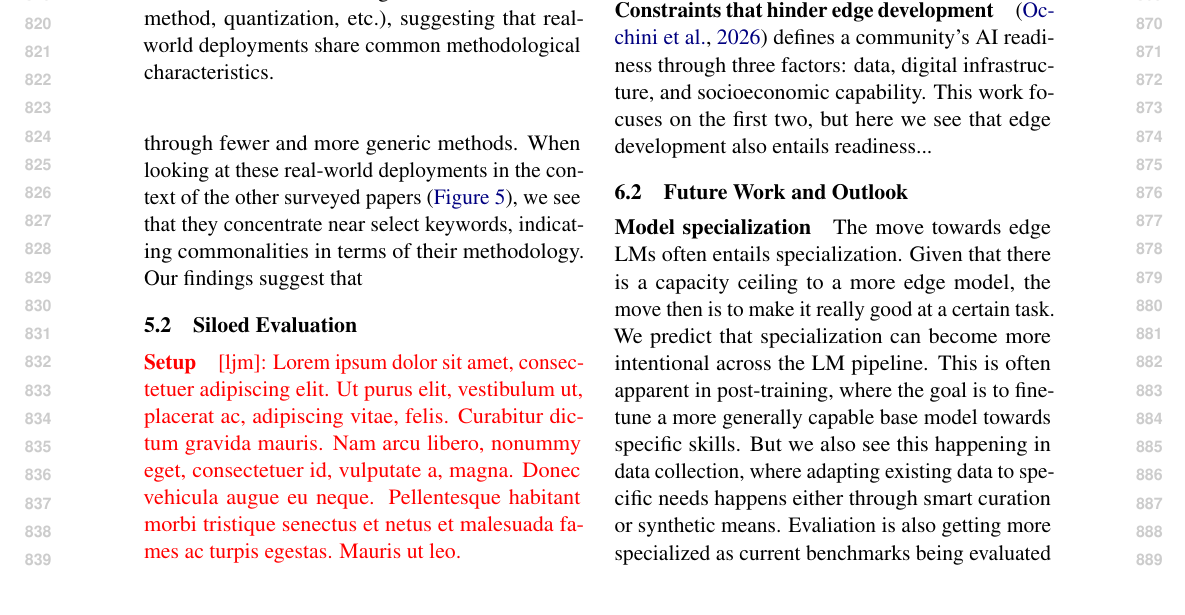
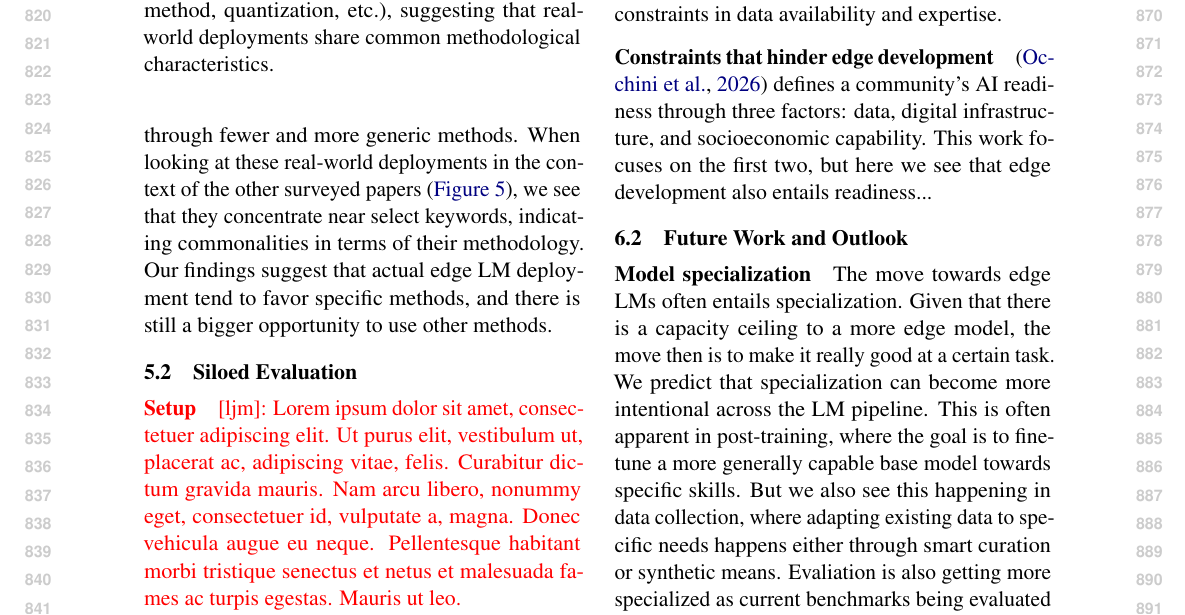
Before and after one commit to ljvmiranda921/multilinguality-at-the-edge, a LaTeX paper (tacl2021v1-template.tex): part of page 9 of 28, cut so that both start at the same text. Compiled offline with pdfLaTeX.

Commit message:
[wip] Update

```diff
--- a/tacl2021v1-template.tex
+++ b/tacl2021v1-template.tex
@@ -559,7 +559,7 @@ We find that some methods are consistently used across domains such as synthetic
 Healthcare and Social exhibit the broadest coverage (number of edges), while Legal and Agriculture connect through fewer and more generic methods.
 When looking at these real-world deployments in the context of the other surveyed papers (\autoref{fig:literature_clusters_map}),
 we see that they concentrate near select keywords, indicating commonalities in terms of their methodology.
-Our findings suggest that
+Our findings suggest that actual edge LM deployment tend to favor specific methods, and there is still a bigger opportunity to use other methods.
 
 
 % \subsection{Directionality of Methods}
```
